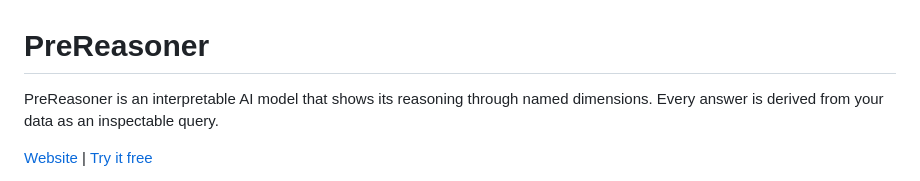
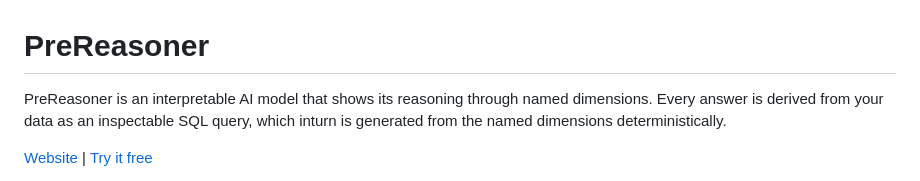
Before and after one commit to ManiDoraisamy/prereasoner-data, a Markdown page: README.md, the part around the change. Drawn GitHub-style.

Commit message:
Update README to specify SQL query generation
Clarify how answers are derived from data in README.

```diff
--- a/README.md
+++ b/README.md
@@ -1,7 +1,7 @@
 # PreReasoner
 
 PreReasoner is an interpretable AI model that shows its reasoning through named dimensions. Every
-answer is derived from your data as an inspectable query.
+answer is derived from your data as an inspectable SQL query, which inturn is generated from the named dimensions deterministically.
 
 [Website](https://prereasoner.com/) | [Try it free](https://chat.prereasoner.com/)
 
```
